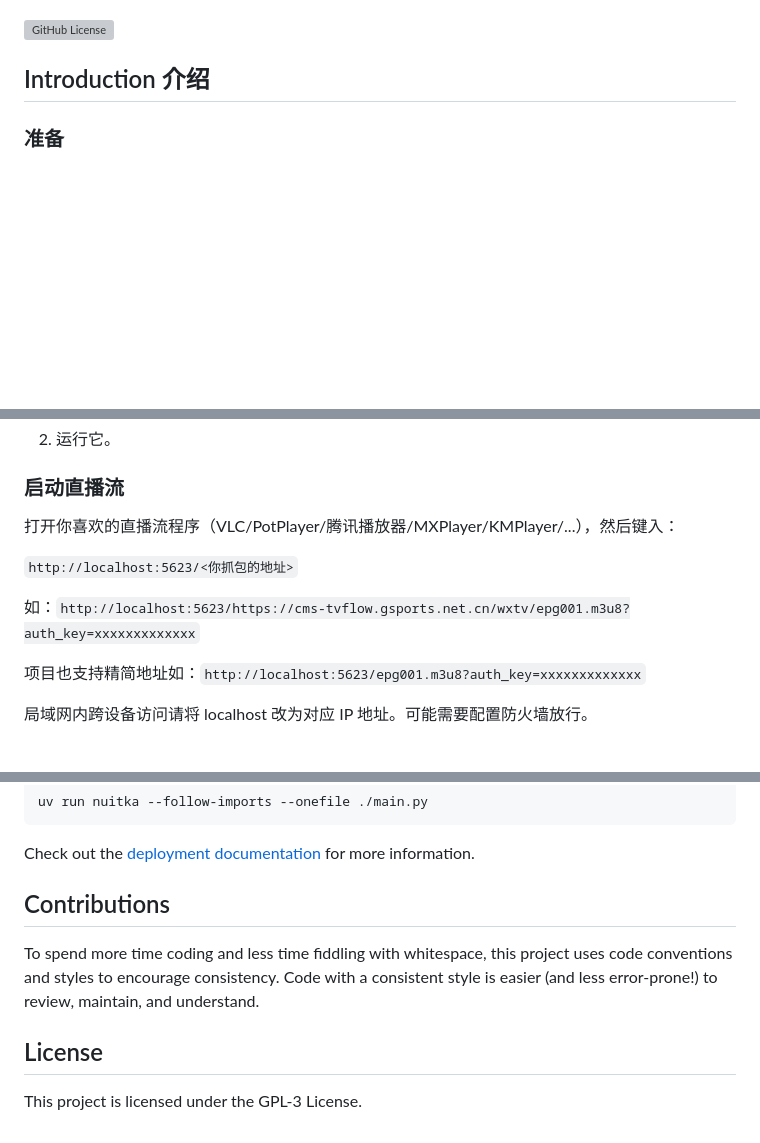
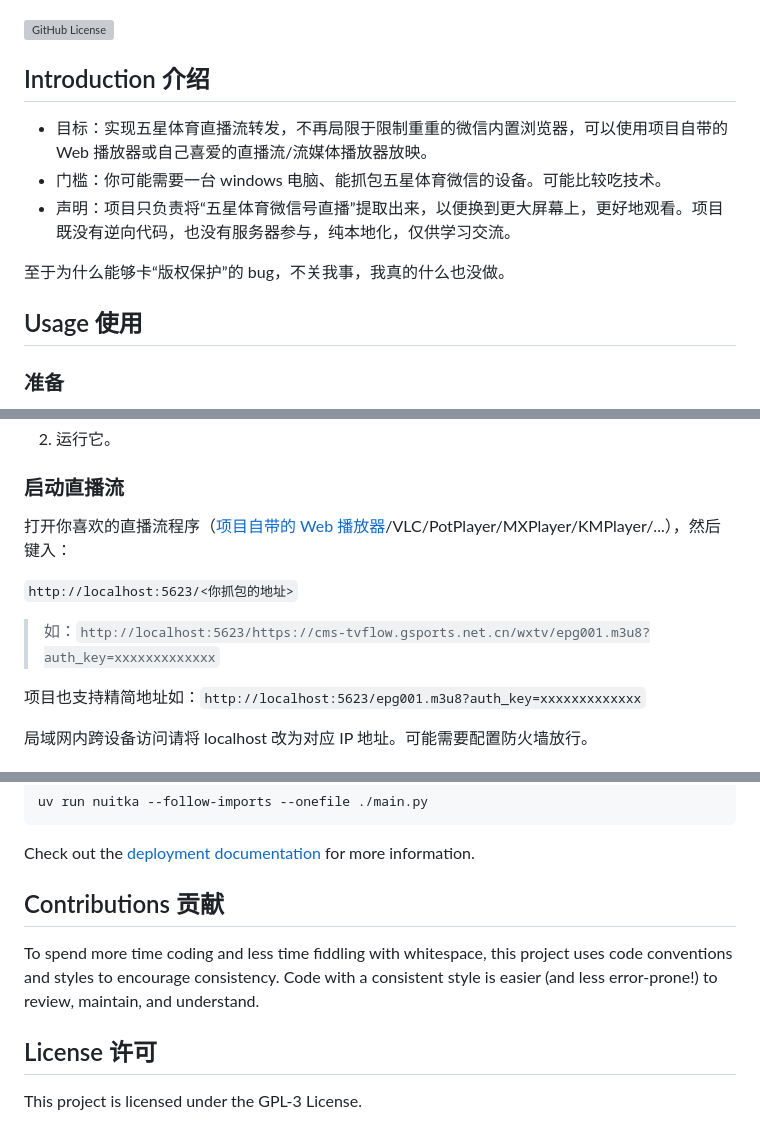
Before and after one commit to cworld1/five-star-stream, a Markdown page: README.md, 3 parts joined by grey strips. GitHub-like rendering; blank space fills up the shorter version; grey boxes are pictures that could not be loaded.

Commit message:
docs: :memo: update readme for more infomation

```diff
--- a/README.md
+++ b/README.md
@@ -7,6 +7,14 @@ Watch Five Sports Stream as you like 😉
 [![GitHub License](https://img.shields.io/github/license/cworld1/five-star-stream?style=flat)](https://github.com/cworld1/five-star-stream/blob/main/LICENSE)
 
 ## Introduction 介绍
+
+- 目标：实现五星体育直播流转发，不再局限于限制重重的微信内置浏览器，可以使用项目自带的 Web 播放器或自己喜爱的直播流/流媒体播放器放映。
+- 门槛：你可能需要一台 windows 电脑、能抓包五星体育微信的设备。可能比较吃技术。
+- 声明：项目只负责将“五星体育微信号直播”提取出来，以便换到更大屏幕上，更好地观看。项目既没有逆向代码，也没有服务器参与，纯本地化，仅供学习交流。
+
+至于为什么能够卡“版权保护”的 bug，不关我事，我真的什么也没做。
+
+## Usage 使用
 
 ### 准备
 
@@ -55,11 +63,11 @@ Watch Five Sports Stream as you like 😉
 
 ### 启动直播流
 
-打开你喜欢的直播流程序（VLC/PotPlayer/腾讯播放器/MXPlayer/KMPlayer/...），然后键入：
+打开你喜欢的直播流程序（[项目自带的 Web 播放器](http://localhost:5623)/VLC/PotPlayer/MXPlayer/KMPlayer/...），然后键入：
 
 `http://localhost:5623/<你抓包的地址>`
 
-如：`http://localhost:5623/https://cms-tvflow.gsports.net.cn/wxtv/epg001.m3u8?auth_key=xxxxxxxxxxxxx`
+> 如：`http://localhost:5623/https://cms-tvflow.gsports.net.cn/wxtv/epg001.m3u8?auth_key=xxxxxxxxxxxxx`
 
 项目也支持精简地址如：`http://localhost:5623/epg001.m3u8?auth_key=xxxxxxxxxxxxx`
 
@@ -110,10 +118,10 @@ uv run nuitka --follow-imports --onefile ./main.py
 
 Check out the [deployment documentation](https://github.com/Nuitka/Nuitka#tutorial-setup-and-build-on-windows) for more information.
 
-## Contributions
+## Contributions 贡献
 
 To spend more time coding and less time fiddling with whitespace, this project uses code conventions and styles to encourage consistency. Code with a consistent style is easier (and less error-prone!) to review, maintain, and understand.
 
-## License
+## License 许可
 
 This project is licensed under the GPL-3 License.
```
Also changed, not shown: other parts of README.md (+1 -1 lines).
